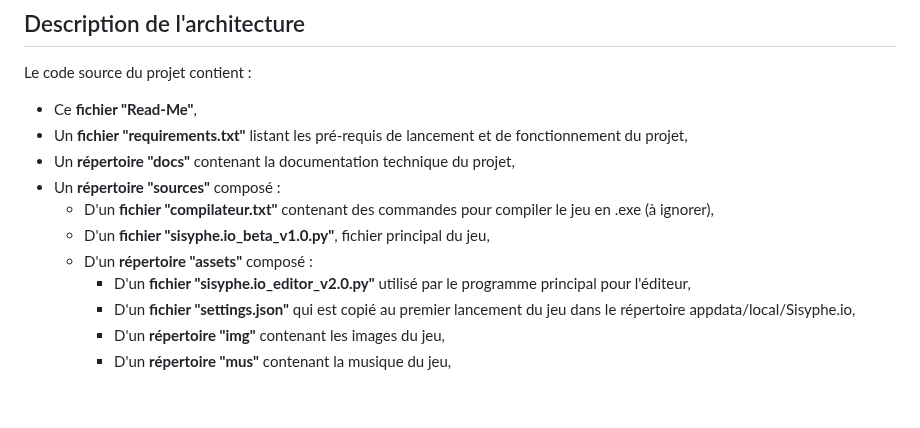
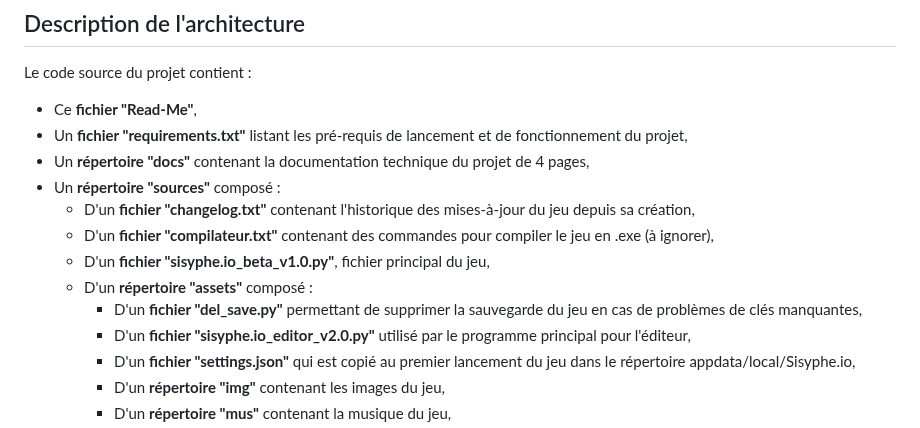
Before and after one commit to Killi-an/sisyphe.io, a Markdown page: README.md, the part around the change. GitHub-like rendering; blank space fills up the shorter version.

```diff
--- a/README.md
+++ b/README.md
@@ -70,11 +70,13 @@ La suite du jeu vous proposera des mécaniques de plus en plus complexes, mais e
 Le code source du projet contient :
 - Ce **fichier "Read-Me"**,
 - Un **fichier "requirements.txt"** listant les pré-requis de lancement et de fonctionnement du projet,
-- Un **répertoire "docs"** contenant la documentation technique du projet,
+- Un **répertoire "docs"** contenant la documentation technique du projet de 4 pages,
 - Un **répertoire "sources"** composé :
+   - D'un **fichier "changelog.txt"** contenant l'historique des mises-à-jour du jeu depuis sa création,
    - D'un **fichier "compilateur.txt"** contenant des commandes pour compiler le jeu en .exe (à ignorer),
    - D'un **fichier "sisyphe.io_beta_v1.0.py"**, fichier principal du jeu,
    - D'un **répertoire "assets"** composé :
+     - D'un **fichier "del_save.py"** permettant de supprimer la sauvegarde du jeu en cas de problèmes de clés manquantes,
      - D'un **fichier "sisyphe.io_editor_v2.0.py"** utilisé par le programme principal pour l'éditeur,
      - D'un **fichier "settings.json"** qui est copié au premier lancement du jeu dans le répertoire appdata/local/Sisyphe.io,
      - D'un **répertoire "img"** contenant les images du jeu,
```
